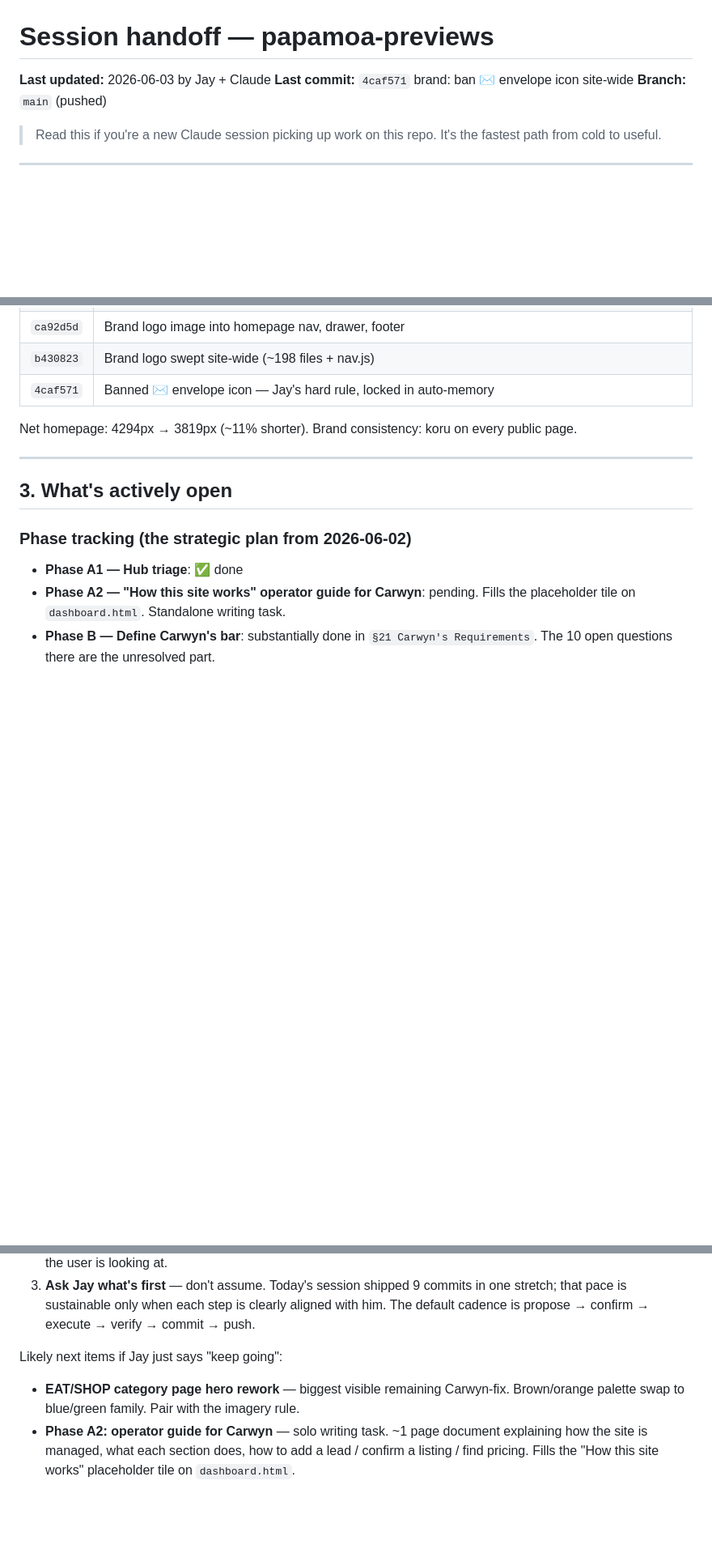
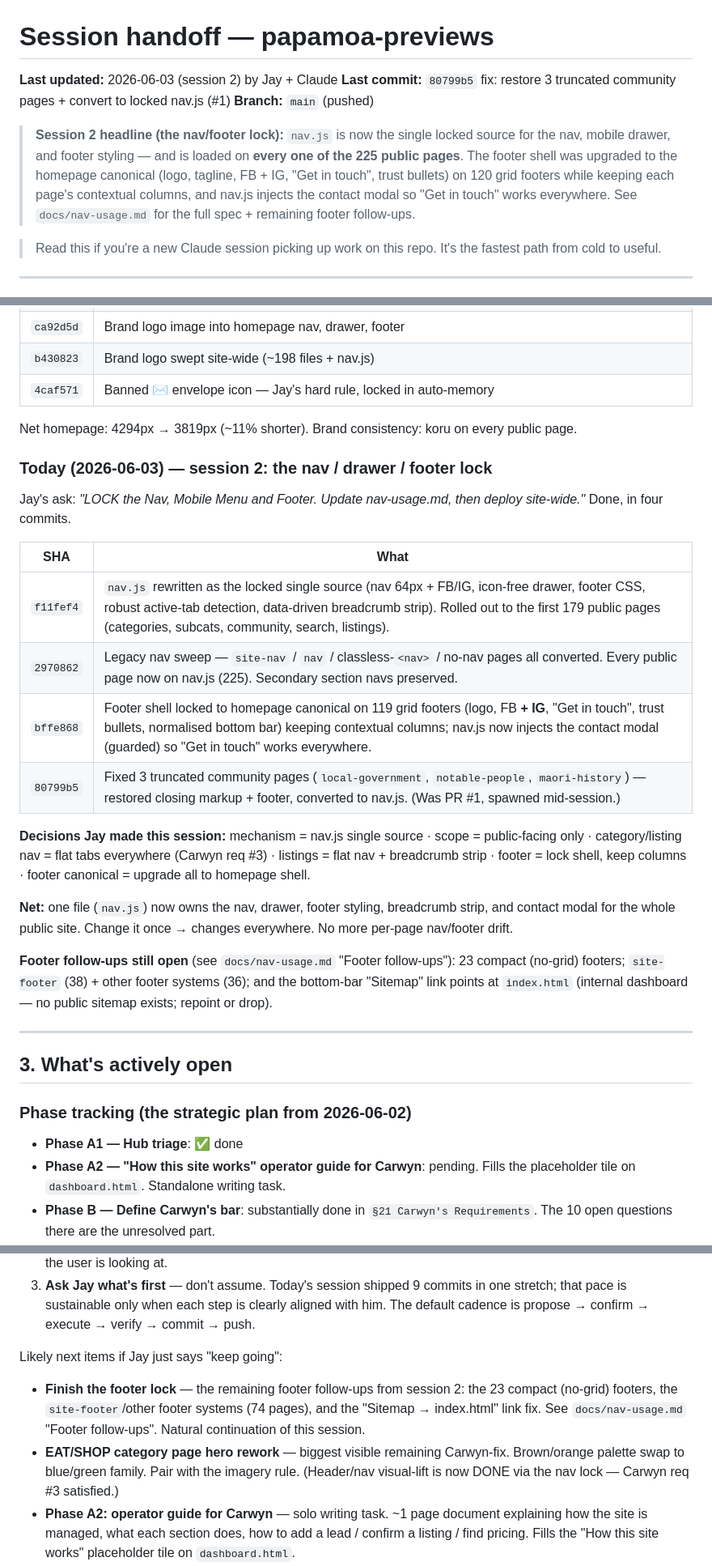
Before and after one commit to plainblackcreative/papamoa-previews, a Markdown page: docs/SESSION_HANDOFF.md, 3 parts joined by grey strips. Shown at 81% size. Rendered like a GitHub page; blank space fills up the shorter version.

```diff
--- a/docs/SESSION_HANDOFF.md
+++ b/docs/SESSION_HANDOFF.md
@@ -1,8 +1,10 @@
 # Session handoff — papamoa-previews
 
-**Last updated:** 2026-06-03 by Jay + Claude
-**Last commit:** `4caf571` brand: ban ✉ envelope icon site-wide
+**Last updated:** 2026-06-03 (session 2) by Jay + Claude
+**Last commit:** `80799b5` fix: restore 3 truncated community pages + convert to locked nav.js (#1)
 **Branch:** `main` (pushed)
+
+> **Session 2 headline (the nav/footer lock):** `nav.js` is now the single locked source for the nav, mobile drawer, and footer styling — and is loaded on **every one of the 225 public pages**. The footer shell was upgraded to the homepage canonical (logo, tagline, FB + IG, "Get in touch", trust bullets) on 120 grid footers while keeping each page's contextual columns, and nav.js injects the contact modal so "Get in touch" works everywhere. See `docs/nav-usage.md` for the full spec + remaining footer follow-ups.
 
 > Read this if you're a new Claude session picking up work on this repo. It's the fastest path from cold to useful.
 
@@ -67,6 +69,23 @@ Phase C kickoff — homepage walkthrough + simplification per Carwyn's "too busy
 
 Net homepage: 4294px → 3819px (~11% shorter). Brand consistency: koru on every public page.
 
+### Today (2026-06-03) — session 2: the nav / drawer / footer lock
+
+Jay's ask: *"LOCK the Nav, Mobile Menu and Footer. Update nav-usage.md, then deploy site-wide."* Done, in four commits.
+
+| SHA | What |
+|---|---|
+| `f11fef4` | `nav.js` rewritten as the locked single source (nav 64px + FB/IG, icon-free drawer, footer CSS, robust active-tab detection, data-driven breadcrumb strip). Rolled out to the first 179 public pages (categories, subcats, community, search, listings). |
+| `2970862` | Legacy nav sweep — `site-nav` / `nav` / classless-`<nav>` / no-nav pages all converted. Every public page now on nav.js (225). Secondary section navs preserved. |
+| `bffe868` | Footer shell locked to homepage canonical on 119 grid footers (logo, FB **+ IG**, "Get in touch", trust bullets, normalised bottom bar) keeping contextual columns; nav.js now injects the contact modal (guarded) so "Get in touch" works everywhere. |
+| `80799b5` | Fixed 3 truncated community pages (`local-government`, `notable-people`, `maori-history`) — restored closing markup + footer, converted to nav.js. (Was PR #1, spawned mid-session.) |
+
+**Decisions Jay made this session:** mechanism = nav.js single source · scope = public-facing only · category/listing nav = flat tabs everywhere (Carwyn req #3) · listings = flat nav + breadcrumb strip · footer = lock shell, keep columns · footer canonical = upgrade all to homepage shell.
+
+**Net:** one file (`nav.js`) now owns the nav, drawer, footer styling, breadcrumb strip, and contact modal for the whole public site. Change it once → changes everywhere. No more per-page nav/footer drift.
+
+**Footer follow-ups still open** (see `docs/nav-usage.md` "Footer follow-ups"): 23 compact (no-grid) footers; `site-footer` (38) + other footer systems (36); and the bottom-bar "Sitemap" link points at `index.html` (internal dashboard — no public sitemap exists; repoint or drop).
+
 ---
 
 ## 3. What's actively open
@@ -121,7 +140,8 @@ None of these can move without him:
 
 Likely next items if Jay just says "keep going":
 
-- **EAT/SHOP category page hero rework** — biggest visible remaining Carwyn-fix. Brown/orange palette swap to blue/green family. Pair with the imagery rule.
+- **Finish the footer lock** — the remaining footer follow-ups from session 2: the 23 compact (no-grid) footers, the `site-footer`/other footer systems (74 pages), and the "Sitemap → index.html" link fix. See `docs/nav-usage.md` "Footer follow-ups". Natural continuation of this session.
+- **EAT/SHOP category page hero rework** — biggest visible remaining Carwyn-fix. Brown/orange palette swap to blue/green family. Pair with the imagery rule. (Header/nav visual-lift is now DONE via the nav lock — Carwyn req #3 satisfied.)
 - **Phase A2: operator guide for Carwyn** — solo writing task. ~1 page document explaining how the site is managed, what each section does, how to add a lead / confirm a listing / find pricing. Fills the "How this site works" placeholder tile on `dashboard.html`.
 - **Spotlight Silver clickability bug** (in §18 High) — Jay knows the surface where it lives; needs his pointer.
 
```
Also changed, not shown: other parts of docs/SESSION_HANDOFF.md (+2 -2 lines), docs/Project_Master.md (+3 -2 lines), docs/nav-usage.md (+27 -14 lines).
